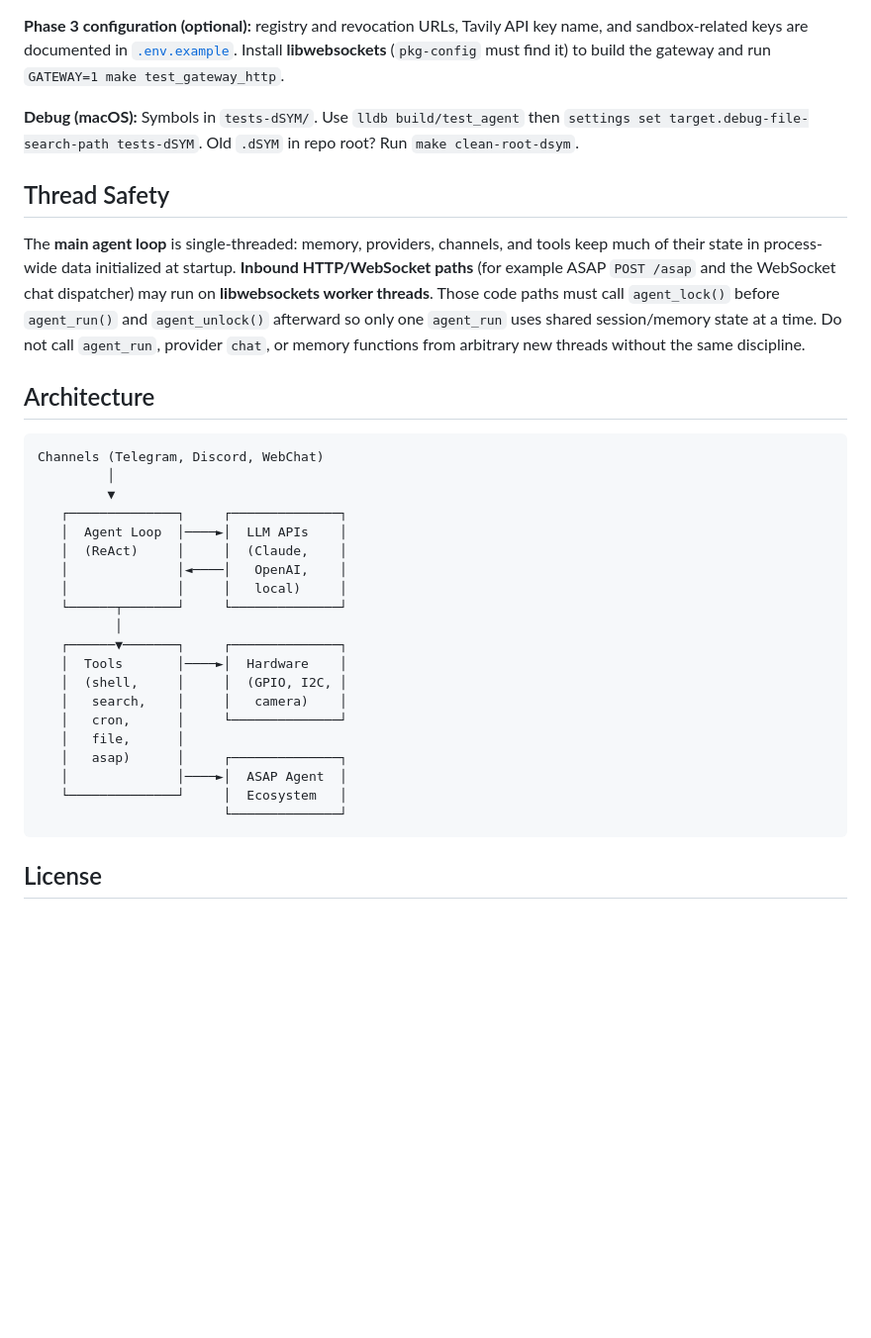
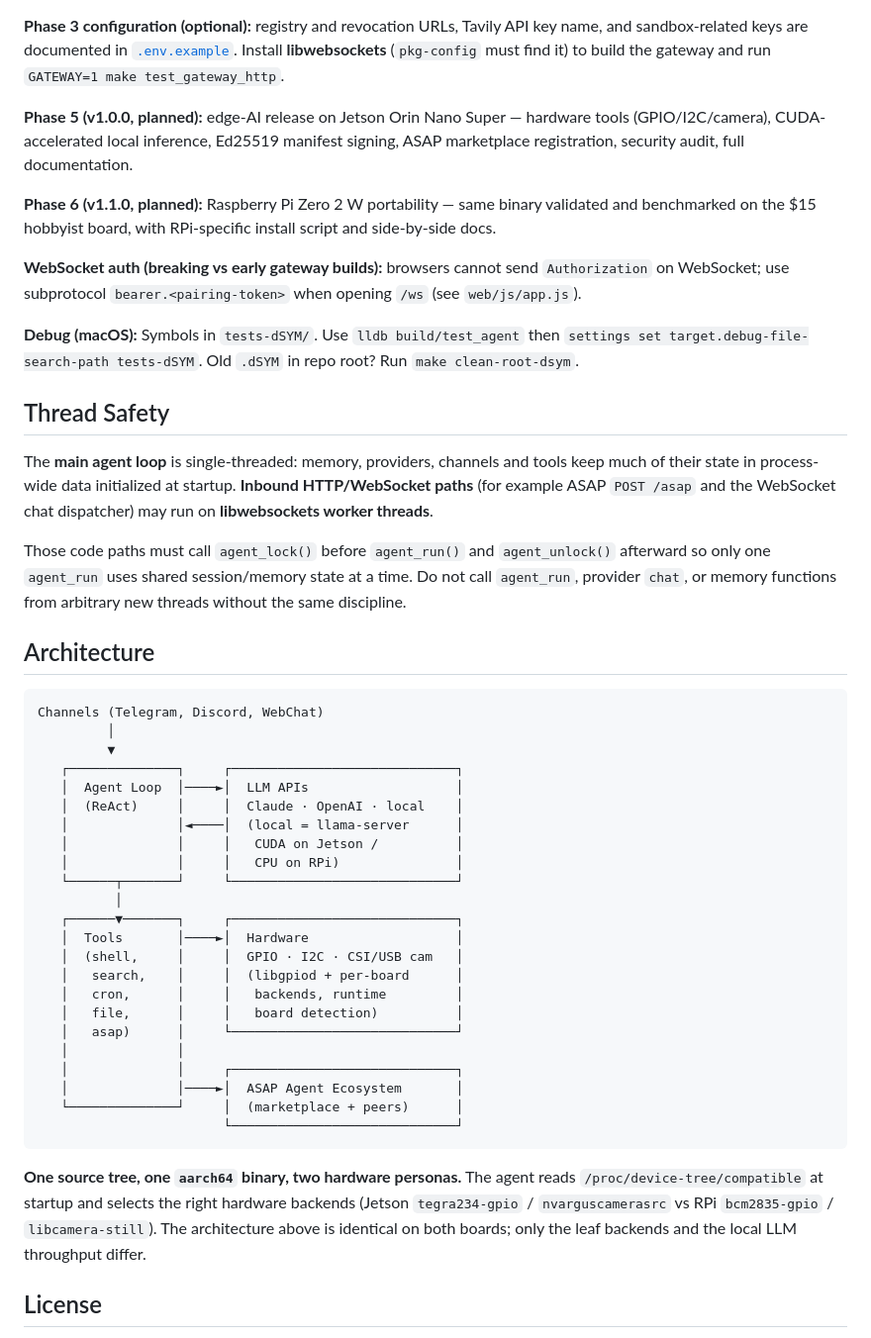
Before and after one commit to adriannoes/shellclaw, a Markdown page: README.md, the part around one of its changes. Shown at 99% size. GitHub-like rendering; blank space fills up the shorter version.

````diff
--- a/README.md
+++ b/README.md
@@ -44,11 +53,19 @@ ShellClaw is **not another OpenClaw clone** in a different language. It is a **h
 
 **Phase 3 configuration (optional):** registry and revocation URLs, Tavily API key name, and sandbox-related keys are documented in [`.env.example`](.env.example). Install **libwebsockets** (`pkg-config` must find it) to build the gateway and run `GATEWAY=1 make test_gateway_http`.
 
+**Phase 5 (v1.0.0, planned):** edge-AI release on Jetson Orin Nano Super — hardware tools (GPIO/I2C/camera), CUDA-accelerated local inference, Ed25519 manifest signing, ASAP marketplace registration, security audit, full documentation.
+
+**Phase 6 (v1.1.0, planned):** Raspberry Pi Zero 2 W portability — same binary validated and benchmarked on the $15 hobbyist board, with RPi-specific install script and side-by-side docs.
+
+**WebSocket auth (breaking vs early gateway builds):** browsers cannot send `Authorization` on WebSocket; use subprotocol `bearer.<pairing-token>` when opening `/ws` (see `web/js/app.js`).
+
 **Debug (macOS):** Symbols in `tests-dSYM/`. Use `lldb build/test_agent` then `settings set target.debug-file-search-path tests-dSYM`. Old `.dSYM` in repo root? Run `make clean-root-dsym`.
 
 ## Thread Safety
 
-The **main agent loop** is single-threaded: memory, providers, channels, and tools keep much of their state in process-wide data initialized at startup. **Inbound HTTP/WebSocket paths** (for example ASAP `POST /asap` and the WebSocket chat dispatcher) may run on **libwebsockets worker threads**. Those code paths must call `agent_lock()` before `agent_run()` and `agent_unlock()` afterward so only one `agent_run` uses shared session/memory state at a time. Do not call `agent_run`, provider `chat`, or memory functions from arbitrary new threads without the same discipline.
+The **main agent loop** is single-threaded: memory, providers, channels and tools keep much of their state in process-wide data initialized at startup. **Inbound HTTP/WebSocket paths** (for example ASAP `POST /asap` and the WebSocket chat dispatcher) may run on **libwebsockets worker threads**.
+
+Those code paths must call `agent_lock()` before `agent_run()` and `agent_unlock()` afterward so only one `agent_run` uses shared session/memory state at a time. Do not call `agent_run`, provider `chat`, or memory functions from arbitrary new threads without the same discipline.
 
 ## Architecture
 
@@ -56,24 +73,29 @@ The **main agent loop** is single-threaded: memory, providers, channels, and too
 Channels (Telegram, Discord, WebChat)
          │
          ▼
-   ┌──────────────┐     ┌──────────────┐
-   │  Agent Loop  │────►│  LLM APIs    │
-   │  (ReAct)     │     │  (Claude,    │
-   │              │◄────│   OpenAI,    │
-   │              │     │   local)     │
-   └──────┬───────┘     └──────────────┘
+   ┌──────────────┐     ┌─────────────────────────────┐
+   │  Agent Loop  │────►│  LLM APIs                   │
+   │  (ReAct)     │     │  Claude · OpenAI · local    │
+   │              │◄────│  (local = llama-server      │
+   │              │     │   CUDA on Jetson /          │
+   │              │     │   CPU on RPi)               │
+   └──────┬───────┘     └─────────────────────────────┘
           │
-   ┌──────▼───────┐     ┌──────────────┐
-   │  Tools       │────►│  Hardware    │
-   │  (shell,     │     │  (GPIO, I2C, │
-   │   search,    │     │   camera)    │
-   │   cron,      │     └──────────────┘
-   │   file,      │
-   │   asap)      │     ┌──────────────┐
-   │              │────►│  ASAP Agent  │
-   └──────────────┘     │  Ecosystem   │
-                        └──────────────┘
+   ┌──────▼───────┐     ┌─────────────────────────────┐
+   │  Tools       │────►│  Hardware                   │
+   │  (shell,     │     │  GPIO · I2C · CSI/USB cam   │
+   │   search,    │     │  (libgpiod + per-board      │
+   │   cron,      │     │   backends, runtime         │
+   │   file,      │     │   board detection)          │
+   │   asap)      │     └─────────────────────────────┘
+   │              │
+   │              │     ┌─────────────────────────────┐
+   │              │────►│  ASAP Agent Ecosystem       │
+   └──────────────┘     │  (marketplace + peers)      │
+                        └─────────────────────────────┘
 ```
+
+**One source tree, one `aarch64` binary, two hardware personas.** The agent reads `/proc/device-tree/compatible` at startup and selects the right hardware backends (Jetson `tegra234-gpio` / `nvarguscamerasrc` vs RPi `bcm2835-gpio` / `libcamera-still`). The architecture above is identical on both boards; only the leaf backends and the local LLM throughput differ.
 
 ## License
 
````
Also changed, not shown: other parts of README.md (+22 -13 lines).
